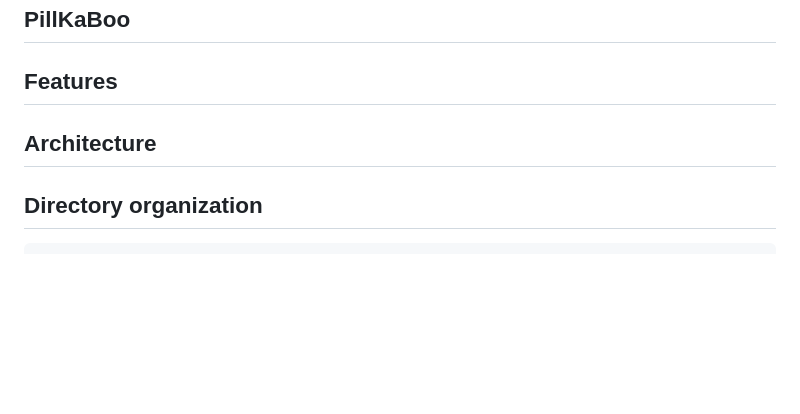
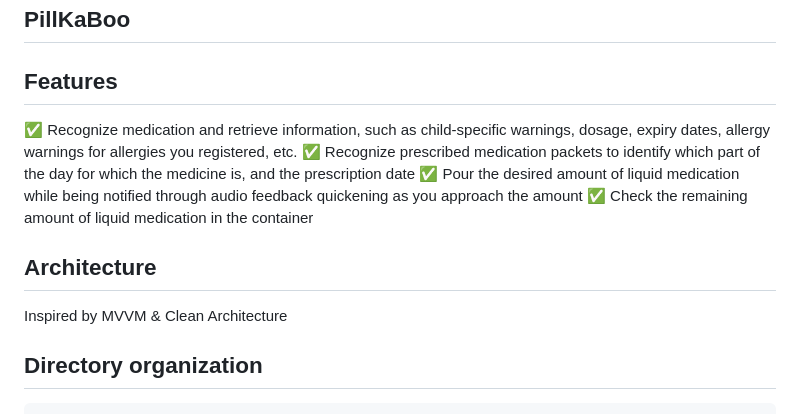
Before and after one commit to becooq81/PillKaBoo, a Markdown page: README.md, the part around the change printed below. Drawn GitHub-style; blank space fills up the shorter version.

```diff
--- a/README.md
+++ b/README.md
@@ -7,6 +9,13 @@
 ## Features
 
+✅ Recognize medication and retrieve information, such as child-specific warnings, dosage, expiry dates, allergy warnings for allergies you registered, etc.
+✅ Recognize prescribed medication packets to identify which part of the day for which the medicine is, and the prescription date
+✅ Pour the desired amount of liquid medication while being notified through audio feedback quickening as you approach the amount
+✅ Check the remaining amount of liquid medication in the container
+
 ## Architecture
+
+Inspired by MVVM & Clean Architecture
 
 ## Directory organization
 
```
Also changed, not shown: other parts of README.md (+2 -0 lines).
